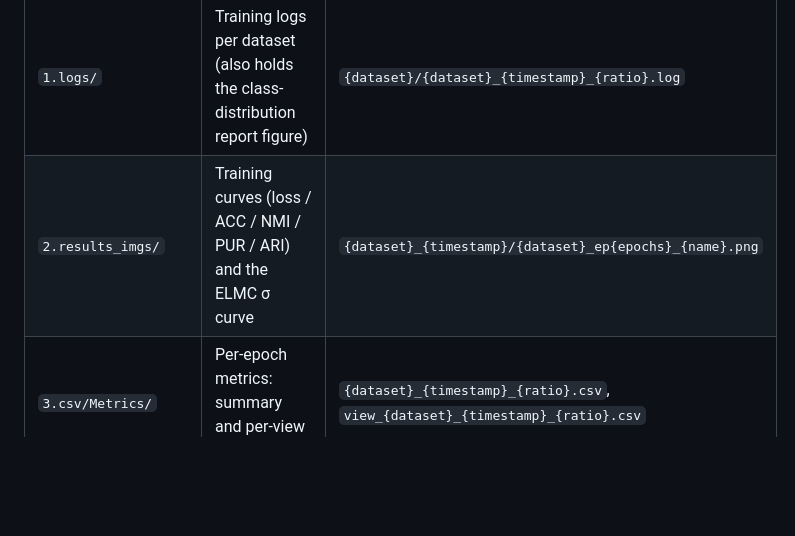
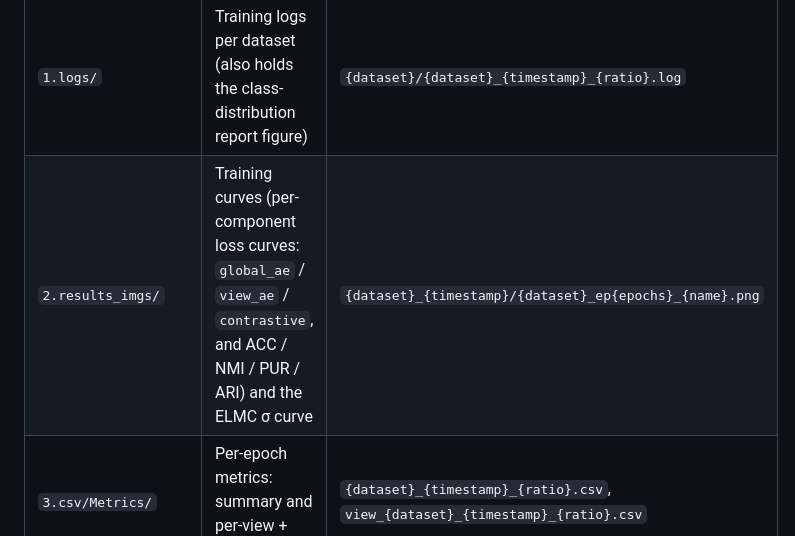
Before and after one commit to cleste-pome/MASA, a Markdown page: README.md, the part around the change. Rendered like a GitHub page; blank space fills up the shorter version.

```diff
--- a/README.md
+++ b/README.md
@@ -177,7 +177,7 @@ All output directories are created automatically. All files of one dataset run s
 | Directory | Contents | Naming |
 |---|---|---|
 | `1.logs/` | Training logs per dataset (also holds the class-distribution report figure) | `{dataset}/{dataset}_{timestamp}_{ratio}.log` |
-| `2.results_imgs/` | Training curves (loss / ACC / NMI / PUR / ARI) and the ELMC σ curve | `{dataset}_{timestamp}/{dataset}_ep{epochs}_{name}.png` |
+| `2.results_imgs/` | Training curves (per-component loss curves: `global_ae` / `view_ae` / `contrastive`, and ACC / NMI / PUR / ARI) and the ELMC σ curve | `{dataset}_{timestamp}/{dataset}_ep{epochs}_{name}.png` |
 | `3.csv/Metrics/` | Per-epoch metrics: summary and per-view + global | `{dataset}_{timestamp}_{ratio}.csv`, `view_{dataset}_{timestamp}_{ratio}.csv` |
 | `3.csv/ViewWeights/` | Per-epoch ELMC view weights | `{dataset}_{timestamp}.csv` |
 | `4.models/` | Trained model weights (.pth) | `{dataset}/{dataset}_{timestamp}.pth` |
```
Also changed, not shown: docs/README_zh.md (+1 -1 lines).
